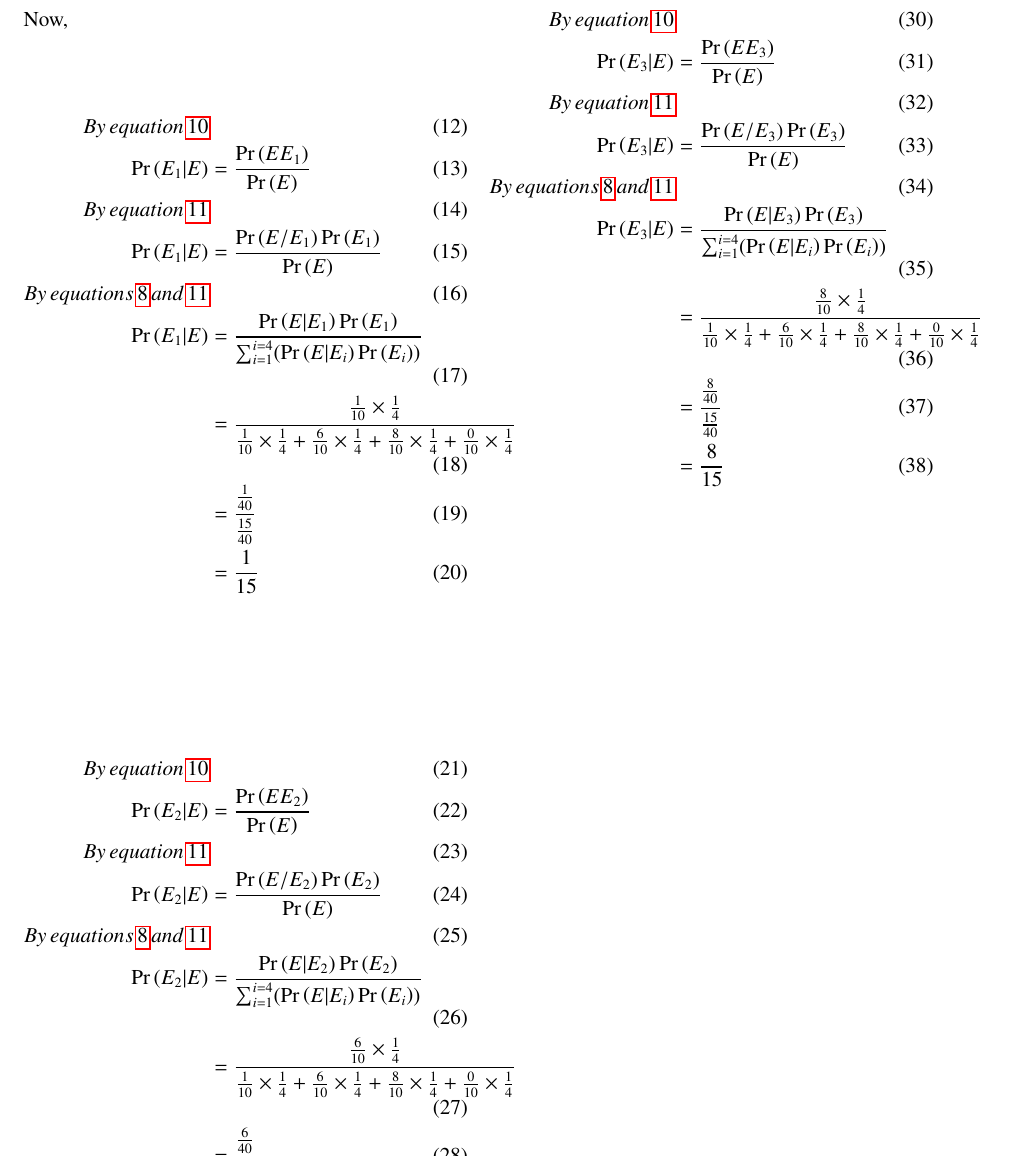
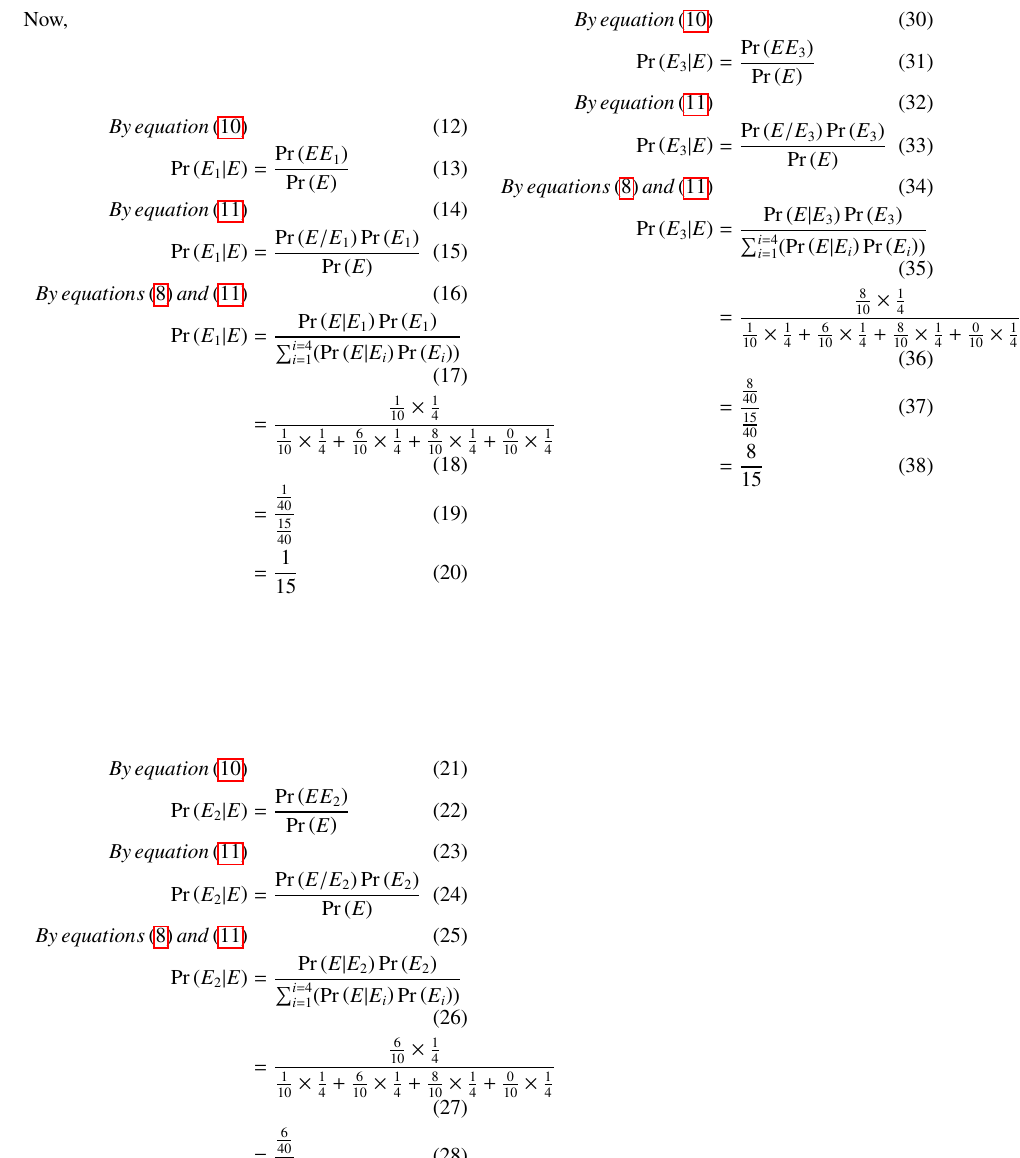
Before and after one commit to Pradyumn1618/AI1110, a LaTeX problem sheet (Assignment_1/Assignment_1.tex): part of page 2 of 2, cut so that both start at the same text. Compiled offline with pdfLaTeX.

Commit message:
Add files via upload

```diff
--- a/Assignment_1/Assignment_1.tex
+++ b/Assignment_1/Assignment_1.tex
@@ -362,33 +362,33 @@ Also,\\
 \end{align}
 Now,
 \begin{align}
-By\,equation\,\ref{eq:2}\\
+By\,equation\,\eqref{eq:2}\\
 \pr{E_1|E} &=\frac{\pr{EE_1}}{\pr{E}}\\
-By\,equation\,\ref{eq:3}\\
+By\,equation\,\eqref{eq:3}\\
 \pr{E_1|E} &=\frac{\pr{E/E_1}\pr{E_1}}{\pr{E}}\\
-By\,equations\,\ref{eq:1}\,and\,\ref{eq:3}\\
+By\,equations\,\eqref{eq:1}\,and\,\eqref{eq:3}\\
 \pr{E_1|E} &=\frac{\pr{E|E_1}\pr{E_1}}{\sum_{i=1}^{i=4}(\pr{E|E_i}\pr{E_i})}\\
         &= \frac{\frac{1}{10}\times\frac{1}{4}}{\frac{1}{10}\times\frac{1}{4}+\frac{6}{10}\times\frac{1}{4}+\frac{8}{10}\times\frac{1}{4}+\frac{0}{10}\times\frac{1}{4}}\\
         &= \frac{\frac{1}{40}}{\frac{15}{40}}\\
         &= \frac{1}{15}
 \end{align}
 \begin{align}
-By\,equation\,\ref{eq:2}\\
+By\,equation\,\eqref{eq:2}\\
 \pr{E_2|E} &=\frac{\pr{EE_2}}{\pr{E}}\\
-By\,equation\,\ref{eq:3}\\
+By\,equation\,\eqref{eq:3}\\
 \pr{E_2|E} &=\frac{\pr{E/E_2}\pr{E_2}}{\pr{E}}\\
-By\,equations\,\ref{eq:1}\,and\,\ref{eq:3}\\
+By\,equations\,\eqref{eq:1}\,and\,\eqref{eq:3}\\
 \pr{E_2|E} &=\frac{\pr{E|E_2}\pr{E_2}}{\sum_{i=1}^{i=4}(\pr{E|E_i}\pr{E_i})}\\
         &= \frac{\frac{6}{10}\times\frac{1}{4}}{\frac{1}{10}\times\frac{1}{4}+\frac{6}{10}\times\frac{1}{4}+\frac{8}{10}\times\frac{1}{4}+\frac{0}{10}\times\frac{1}{4}}\\
         &= \frac{\frac{6}{40}}{\frac{15}{40}}\\
         &=\frac{2}{5}
 \end{align}
 \begin{align}
-By\,equation\,\ref{eq:2}\\
+By\,equation\,\eqref{eq:2}\\
 \pr{E_3|E} &=\frac{\pr{EE_3}}{\pr{E}}\\
-By\,equation\,\ref{eq:3}\\
+By\,equation\,\eqref{eq:3}\\
 \pr{E_3|E} &=\frac{\pr{E/E_3}\pr{E_3}}{\pr{E}}\\
-By\,equations\,\ref{eq:1}\,and\,\ref{eq:3}\\
+By\,equations\,\eqref{eq:1}\,and\,\eqref{eq:3}\\
 \pr{E_3|E} &=\frac{\pr{E|E_3}\pr{E_3}}{\sum_{i=1}^{i=4}(\pr{E|E_i}\pr{E_i})}\\
         &= \frac{\frac{8}{10}\times\frac{1}{4}}{\frac{1}{10}\times\frac{1}{4}+\frac{6}{10}\times\frac{1}{4}+\frac{8}{10}\times\frac{1}{4}+\frac{0}{10}\times\frac{1}{4}}\\
         &= \frac{\frac{8}{40}}{\frac{15}{40}}\\
```
Also changed, not shown: Assignment_1/Assignment_1.pdf, 1 other file.
